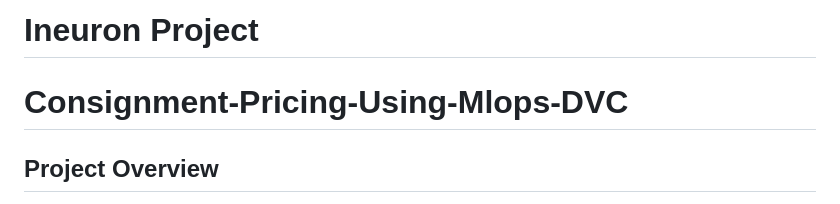
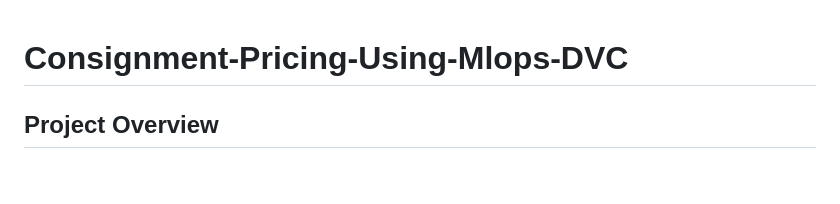
Before and after one commit to praj2408/Consignment-Pricing-using-MLOps-DVC, a Markdown page: README.md, the part around the change. GitHub-like rendering; blank space fills up the shorter version.

```diff
--- a/README.md
+++ b/README.md
@@ -1,5 +1,3 @@
-# Ineuron Project
-
 # Consignment-Pricing-Using-Mlops-DVC
 ## Project Overview
 The Consignment-Price Prediction project aims to develop a machine learning model that can accurately predict the price of consignment items based on various features and variables. Consignment is a business model in which an individual or business agrees to sell someone else's items on their behalf, typically taking a commission on the final sale price.
```
